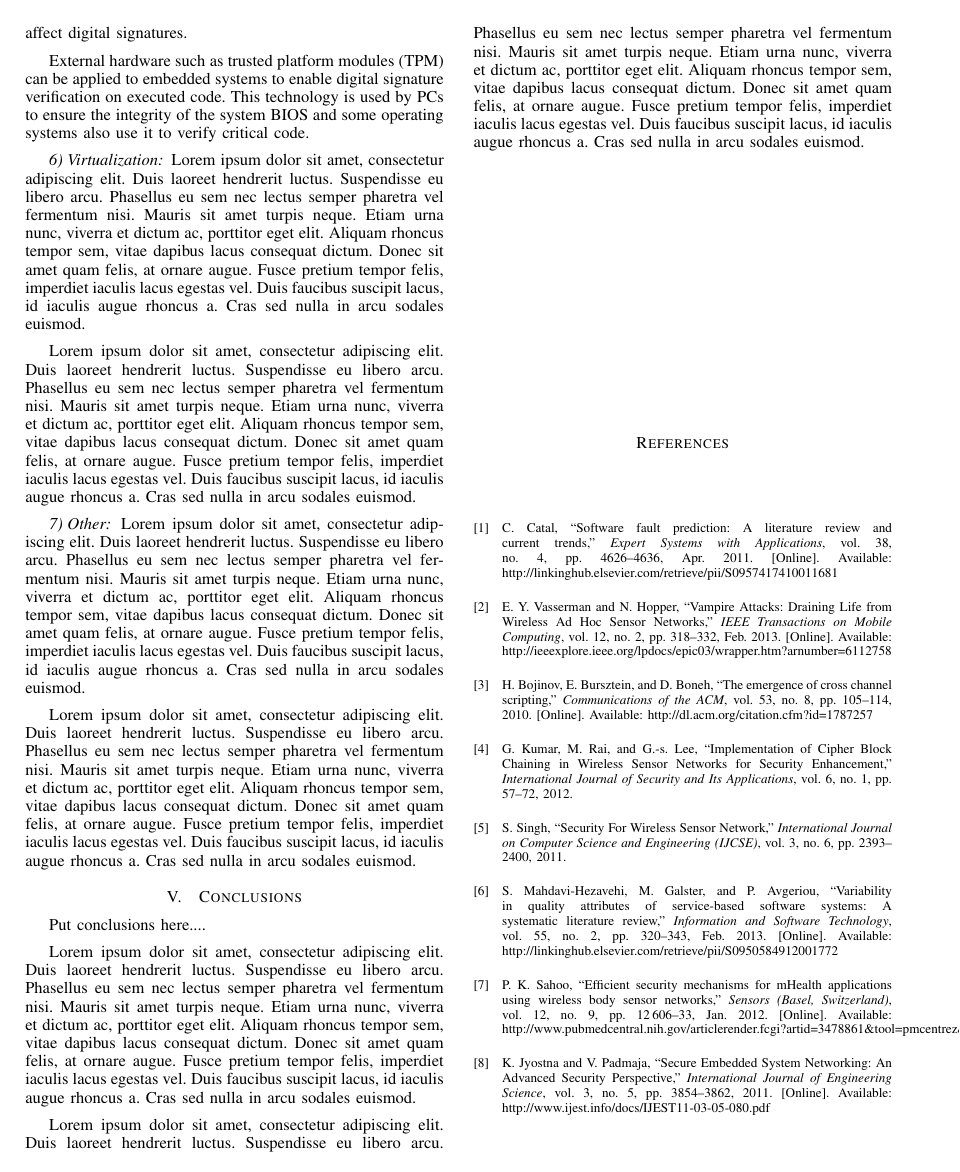
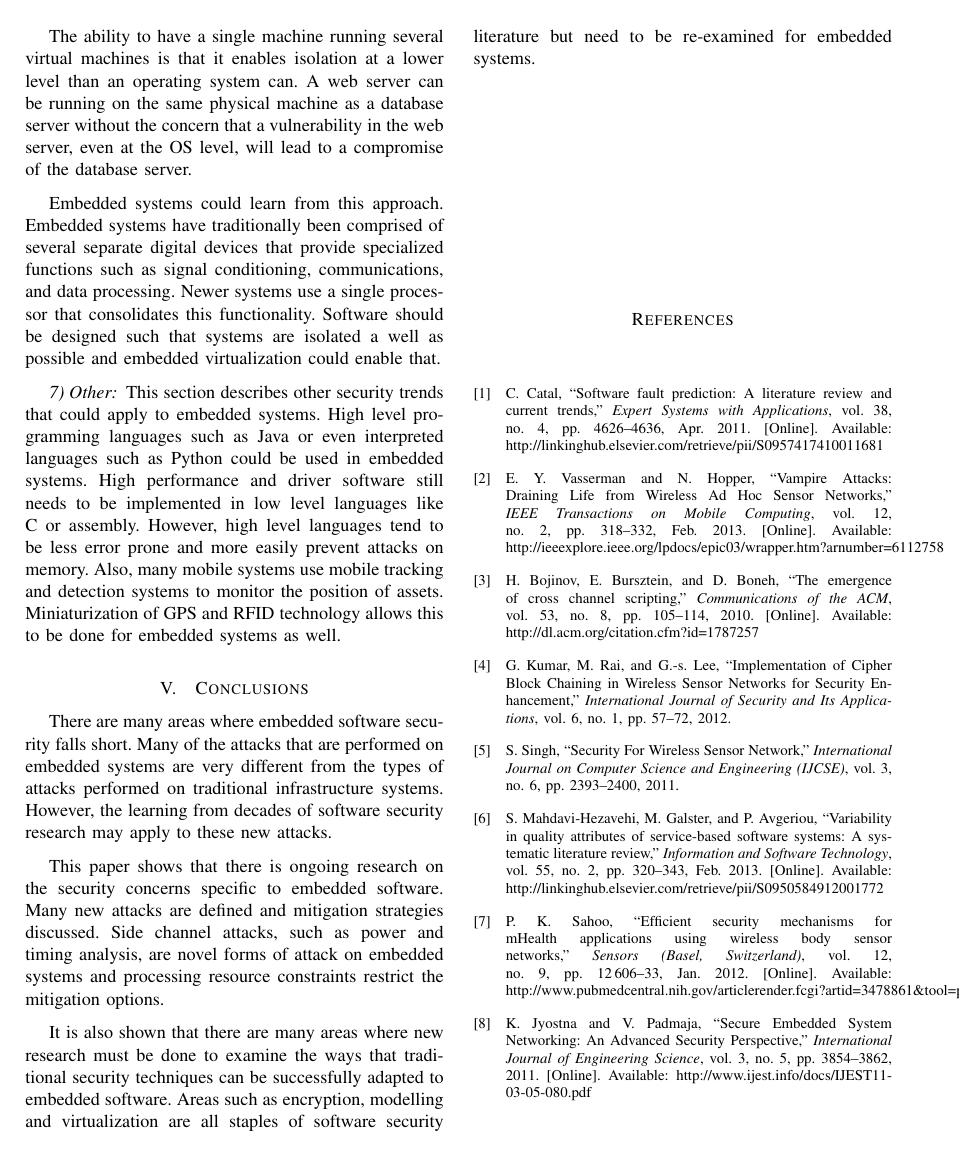
Before and after one commit to dsblue/Research, a LaTeX paper (EmbeddedSecurityPaper/embeddedsecurity.tex): page 7 of 7 before the commit and page 9 of 9 after it. Compiled offline with pdfLaTeX.

Commit message:
Added final sections and images

```diff
--- a/EmbeddedSecurityPaper/embeddedsecurity.tex
+++ b/EmbeddedSecurityPaper/embeddedsecurity.tex
@@ -1,5 +1,5 @@
 %% sudo apt-get install texlive texlive-latex-extra texlive-math-extra texlive-science texlive-fonts-recommended texlive-publishers
-\documentclass[final,conference,10pt]{IEEEtran}
+\documentclass[final,conference,11pt]{IEEEtran}
 %\documentclass[draftcls,onecolumn,conference,12pt]{IEEEtran}
 \usepackage{graphicx}
 \usepackage{mathtools}
@@ -310,6 +299,5 @@ Software integrity refers to the level of confidence that data and code have not
 External hardware such as trusted platform modules (TPM) can be applied to embedded systems to enable digital signature verification on executed code.  This technology is used by PCs to ensure the integrity of the system BIOS and some operating systems also use it to verify critical code.
 
 \subsubsection{Virtualization}
-Lorem ipsum dolor sit amet, consectetur adipiscing elit. Duis laoreet hendrerit luctus. Suspendisse eu libero arcu. Phasellus eu sem nec lectus semper pharetra vel fermentum nisi. Mauris sit amet turpis neque. Etiam urna nunc, viverra et dictum ac, porttitor eget elit. Aliquam rhoncus tempor sem, vitae dapibus lacus consequat dictum. Donec sit amet quam felis, at ornare augue. Fusce pretium tempor felis, imperdiet iaculis lacus egestas vel. Duis faucibus suscipit lacus, id iaculis augue rhoncus a. Cras sed nulla in arcu sodales euismod.
+Virtualization technologies enable software isolation by providing an abstraction layer around hardware resources.  At the desktop level this is usually a hypervisor or virtual machine that allows an OS to be installed to an abstraction of the underlying hardware.  Components such as the video card, sound card, hard drives, and network interfaces are all mediated via the virtual machine.  Modern processors even include special features efficiently separate virtual machine processes.
 
-Lorem ipsum dolor sit amet, consectetur adipiscing elit. Duis laoreet hendrerit luctus. Suspendisse eu libero arcu. Phasellus eu sem nec lectus semper pharetra vel fermentum nisi. Mauris sit amet turpis neque. Etiam urna nunc, viverra et dictum ac, porttitor eget elit. Aliquam rhoncus tempor sem, vitae dapibus lacus consequat dictum. Donec sit amet quam felis, at ornare augue. Fusce pretium tempor felis, imperdiet iaculis lacus egestas vel. Duis faucibus suscipit lacus, id iaculis augue rhoncus a. Cras sed nulla in arcu sodales euismod.
@@ -316,16 +311,20 @@ Lorem ipsum dolor sit amet, consectetur adipiscing elit. Duis laoreet hendrerit
+\label{fig:monitor}
+\end{figure}
+
+The ability to have a single machine running several virtual machines is that it enables isolation at a lower level than an operating system can.  A web server can be running on the same physical machine as a database server without the concern that a vulnerability in the web server, even at the OS level, will lead to a compromise of the database server.
+
+Embedded systems could learn from this approach.  Embedded systems have traditionally been comprised of several separate digital devices that provide specialized functions such as signal conditioning, communications, and data processing.  Newer systems use a single processor that consolidates this functionality.  Software should be designed such that systems are isolated a well as possible and embedded virtualization could enable that.
 
 \subsubsection{Other}
-Lorem ipsum dolor sit amet, consectetur adipiscing elit. Duis laoreet hendrerit luctus. Suspendisse eu libero arcu. Phasellus eu sem nec lectus semper pharetra vel fermentum nisi. Mauris sit amet turpis neque. Etiam urna nunc, viverra et dictum ac, porttitor eget elit. Aliquam rhoncus tempor sem, vitae dapibus lacus consequat dictum. Donec sit amet quam felis, at ornare augue. Fusce pretium tempor felis, imperdiet iaculis lacus egestas vel. Duis faucibus suscipit lacus, id iaculis augue rhoncus a. Cras sed nulla in arcu sodales euismod.
-
-Lorem ipsum dolor sit amet, consectetur adipiscing elit. Duis laoreet hendrerit luctus. Suspendisse eu libero arcu. Phasellus eu sem nec lectus semper pharetra vel fermentum nisi. Mauris sit amet turpis neque. Etiam urna nunc, viverra et dictum ac, porttitor eget elit. Aliquam rhoncus tempor sem, vitae dapibus lacus consequat dictum. Donec sit amet quam felis, at ornare augue. Fusce pretium tempor felis, imperdiet iaculis lacus egestas vel. Duis faucibus suscipit lacus, id iaculis augue rhoncus a. Cras sed nulla in arcu sodales euismod.
+This section describes other security trends that could apply to embedded systems.  High level programming languages such as Java or even interpreted languages such as Python could be used in embedded systems.  High performance and driver software still needs to be implemented in low level languages like C or assembly. However, high level languages tend to be less error prone and more easily prevent attacks on memory.  Also, many mobile systems use mobile tracking and detection systems to monitor the position of assets.  Miniaturization of GPS and RFID technology allows this to be done for embedded systems as well.
 
 \section{Conclusions}
 
-Put conclusions here....
+There are many areas where embedded software security falls short.  Many of the attacks that are performed on embedded systems are very different from the types of attacks performed on traditional infrastructure systems.  However, the learning from decades of software security research may apply to these new attacks.
 
-Lorem ipsum dolor sit amet, consectetur adipiscing elit. Duis laoreet hendrerit luctus. Suspendisse eu libero arcu. Phasellus eu sem nec lectus semper pharetra vel fermentum nisi. Mauris sit amet turpis neque. Etiam urna nunc, viverra et dictum ac, porttitor eget elit. Aliquam rhoncus tempor sem, vitae dapibus lacus consequat dictum. Donec sit amet quam felis, at ornare augue. Fusce pretium tempor felis, imperdiet iaculis lacus egestas vel. Duis faucibus suscipit lacus, id iaculis augue rhoncus a. Cras sed nulla in arcu sodales euismod.
+This paper shows that there is ongoing research on the security concerns specific to embedded software.  Many new attacks are defined and mitigation strategies discussed.  Side channel attacks, such as power and timing analysis, are novel forms of attack on embedded systems and processing resource constraints restrict the mitigation options.
 
-Lorem ipsum dolor sit amet, consectetur adipiscing elit. Duis laoreet hendrerit luctus. Suspendisse eu libero arcu. Phasellus eu sem nec lectus semper pharetra vel fermentum nisi. Mauris sit amet turpis neque. Etiam urna nunc, viverra et dictum ac, porttitor eget elit. Aliquam rhoncus tempor sem, vitae dapibus lacus consequat dictum. Donec sit amet quam felis, at ornare augue. Fusce pretium tempor felis, imperdiet iaculis lacus egestas vel. Duis faucibus suscipit lacus, id iaculis augue rhoncus a. Cras sed nulla in arcu sodales euismod.
+It is also shown that there are many areas where new research must be done to examine the ways that traditional security techniques can be successfully adapted to embedded software. Areas such as encryption, modelling and virtualization are all staples of software security literature but need to be re-examined for embedded systems.
 
 \bibliographystyle{IEEEtran} % Bibliography style file, IEEEtran.bst
 \bibliography{embeddedsecurity}
```
Also changed, not shown: EmbeddedSecurityPaper/Unsquare_Dance_Sound_Waveform.jpg (added), EmbeddedSecurityPaper/diffpower.eps (added), EmbeddedSecurityPaper/embeddedsecurity.pdf, EmbeddedSecurityPaper/topology.eps, EmbeddedSecurityPaper/virtual.eps (added), EmbeddedSecurityPaper/embeddedsecurity.tex (24 more changed lines), 1 other file.
